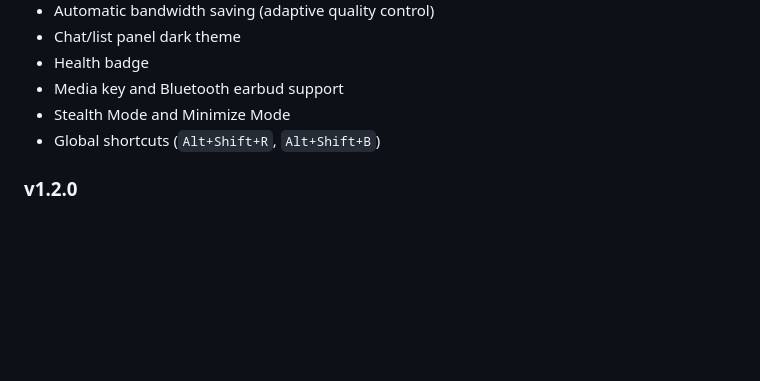
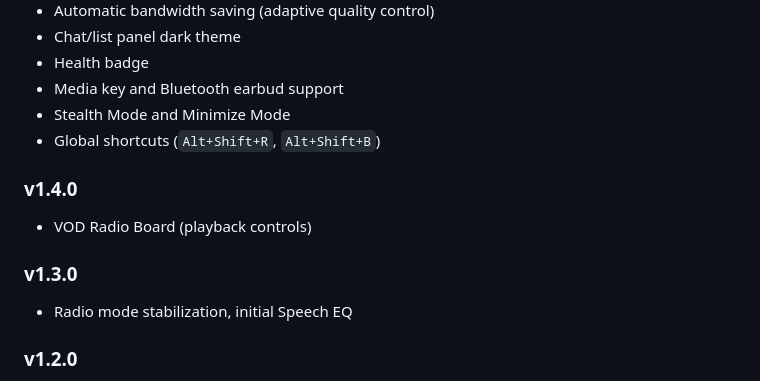
Before and after one commit to Hahamin/stream-radio-mode, a Markdown page: README.en.md, the part around the change. GitHub-like rendering; blank space fills up the shorter version.

```diff
--- a/README.en.md
+++ b/README.en.md
@@ -327,6 +327,14 @@ Bug reports, feature requests, and PRs are welcome.
 - Stealth Mode and Minimize Mode
 - Global shortcuts (`Alt+Shift+R`, `Alt+Shift+B`)
 
+### v1.4.0
+
+- VOD Radio Board (playback controls)
+
+### v1.3.0
+
+- Radio mode stabilization, initial Speech EQ
+
 ### v1.2.0
 
 - sooplive.com domain support
```
Also changed, not shown: README.md (+8 -0 lines).
